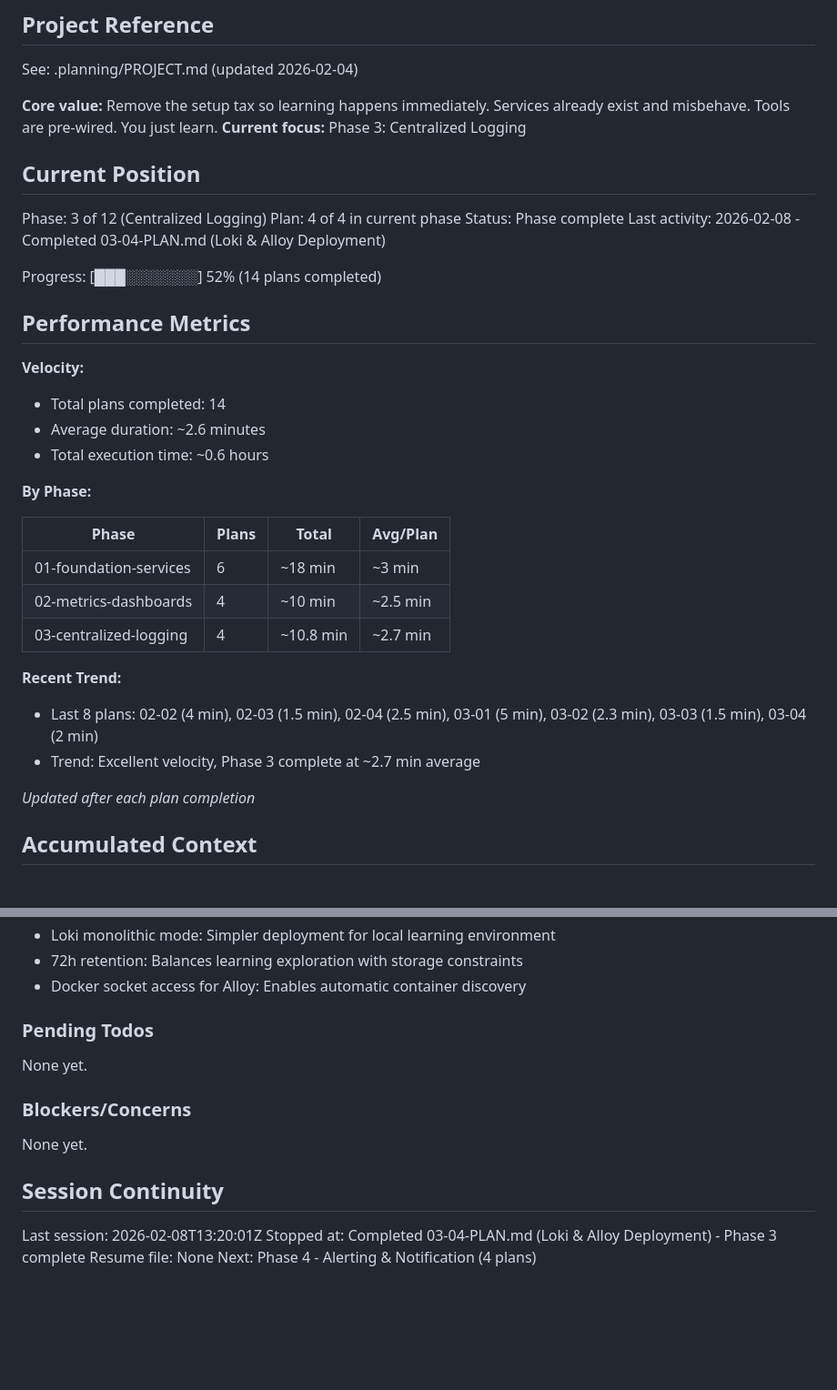
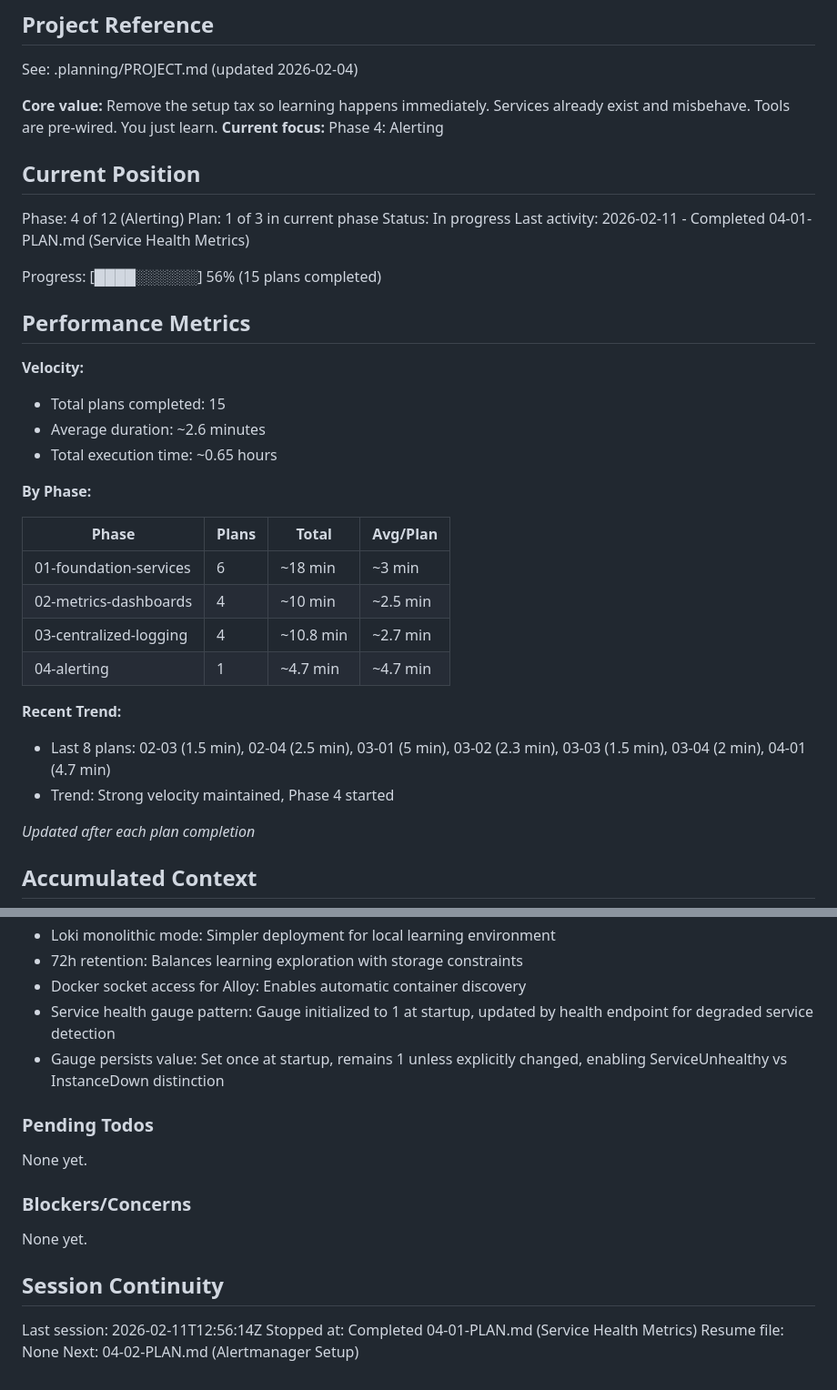
Before and after one commit to CaptainGreatOne/BrokenbyDesign, a Markdown page: .planning/STATE.md, 2 parts joined by grey strips. Shown at 91% size. GitHub-like rendering; blank space fills up the shorter version.

Commit message:
docs(04-01): complete Service Health Metrics plan
Tasks completed: 2/2
- Add service_healthy gauge to web-gateway and order-api
- Add service_healthy gauge to fulfillment-worker

SUMMARY: .planning/phases/04-alerting/04-01-SUMMARY.md

```diff
--- a/.planning/STATE.md
+++ b/.planning/STATE.md
@@ -5,23 +5,23 @@
 See: .planning/PROJECT.md (updated 2026-02-04)
 
 **Core value:** Remove the setup tax so learning happens immediately. Services already exist and misbehave. Tools are pre-wired. You just learn.
-**Current focus:** Phase 3: Centralized Logging
+**Current focus:** Phase 4: Alerting
 
 ## Current Position
 
-Phase: 3 of 12 (Centralized Logging)
-Plan: 4 of 4 in current phase
-Status: Phase complete
-Last activity: 2026-02-08 - Completed 03-04-PLAN.md (Loki & Alloy Deployment)
+Phase: 4 of 12 (Alerting)
+Plan: 1 of 3 in current phase
+Status: In progress
+Last activity: 2026-02-11 - Completed 04-01-PLAN.md (Service Health Metrics)
 
-Progress: [███░░░░░░░] 52% (14 plans completed)
+Progress: [████░░░░░░] 56% (15 plans completed)
 
 ## Performance Metrics
 
 **Velocity:**
-- Total plans completed: 14
+- Total plans completed: 15
 - Average duration: ~2.6 minutes
-- Total execution time: ~0.6 hours
+- Total execution time: ~0.65 hours
 
 **By Phase:**
 
@@ -30,10 +30,11 @@ Progress: [███░░░░░░░] 52% (14 plans completed)
 | 01-foundation-services | 6 | ~18 min | ~3 min |
 | 02-metrics-dashboards | 4 | ~10 min | ~2.5 min |
 | 03-centralized-logging | 4 | ~10.8 min | ~2.7 min |
+| 04-alerting | 1 | ~4.7 min | ~4.7 min |
 
 **Recent Trend:**
-- Last 8 plans: 02-02 (4 min), 02-03 (1.5 min), 02-04 (2.5 min), 03-01 (5 min), 03-02 (2.3 min), 03-03 (1.5 min), 03-04 (2 min)
-- Trend: Excellent velocity, Phase 3 complete at ~2.7 min average
+- Last 8 plans: 02-03 (1.5 min), 02-04 (2.5 min), 03-01 (5 min), 03-02 (2.3 min), 03-03 (1.5 min), 03-04 (2 min), 04-01 (4.7 min)
+- Trend: Strong velocity maintained, Phase 4 started
 
 *Updated after each plan completion*
 
@@ -74,6 +75,8 @@ Recent decisions affecting current work:
 - Loki monolithic mode: Simpler deployment for local learning environment
 - 72h retention: Balances learning exploration with storage constraints
 - Docker socket access for Alloy: Enables automatic container discovery
+- Service health gauge pattern: Gauge initialized to 1 at startup, updated by health endpoint for degraded service detection
+- Gauge persists value: Set once at startup, remains 1 unless explicitly changed, enabling ServiceUnhealthy vs InstanceDown distinction
 
 ### Pending Todos
 
@@ -85,7 +88,7 @@ None yet.
 
 ## Session Continuity
 
-Last session: 2026-02-08T13:20:01Z
-Stopped at: Completed 03-04-PLAN.md (Loki & Alloy Deployment) - Phase 3 complete
+Last session: 2026-02-11T12:56:14Z
+Stopped at: Completed 04-01-PLAN.md (Service Health Metrics)
 Resume file: None
-Next: Phase 4 - Alerting & Notification (4 plans)
+Next: 04-02-PLAN.md (Alertmanager Setup)
```
Also changed, not shown: 1 other file.
